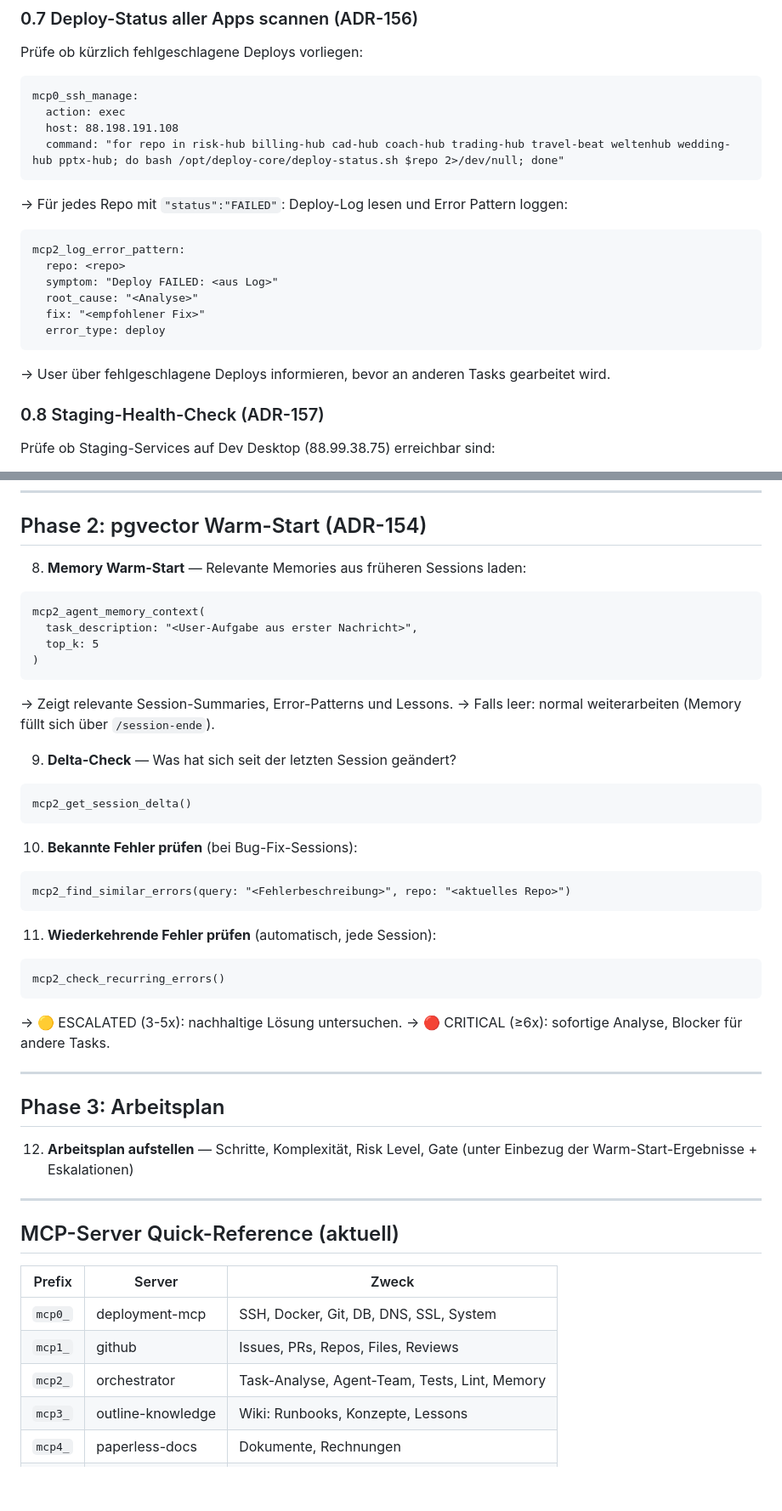
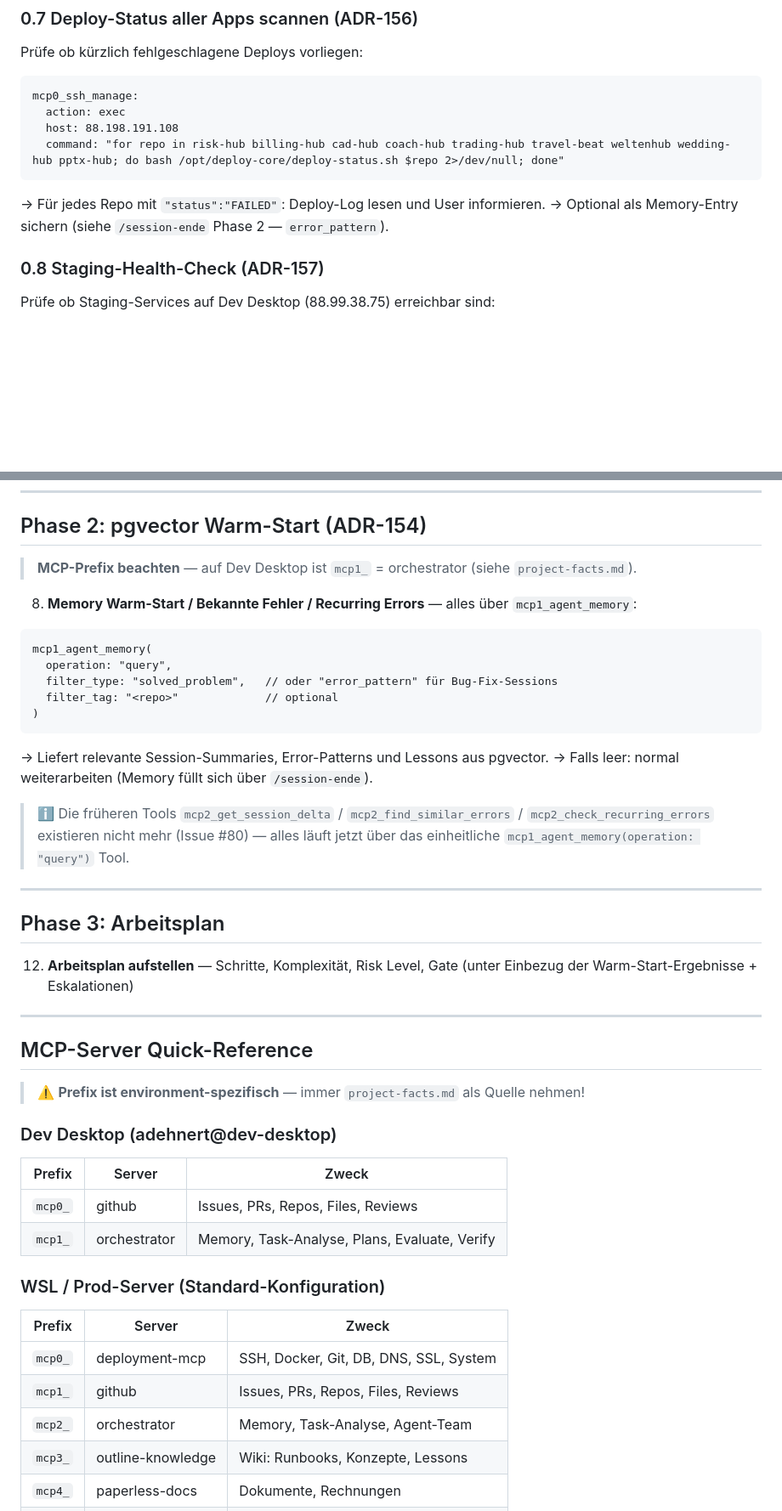
Before and after one commit to achimdehnert/learn-hub, a Markdown page: .windsurf/workflows/session-start.md, 2 parts joined by grey strips. Shown at 85% size. Rendered like a GitHub page; blank space fills up the shorter version.

Commit message:
chore(workflows): sync session-start.md from platform

````diff
--- a/.windsurf/workflows/session-start.md
+++ b/.windsurf/workflows/session-start.md
@@ -202,16 +202,8 @@ mcp0_ssh_manage:
   command: "for repo in risk-hub billing-hub cad-hub coach-hub trading-hub travel-beat weltenhub wedding-hub pptx-hub; do bash /opt/deploy-core/deploy-status.sh $repo 2>/dev/null; done"
 ```
 
-→ Für jedes Repo mit `"status":"FAILED"`: Deploy-Log lesen und Error Pattern loggen:
-```
-mcp2_log_error_pattern:
-  repo: <repo>
-  symptom: "Deploy FAILED: <aus Log>"
-  root_cause: "<Analyse>"
-  fix: "<empfohlener Fix>"
-  error_type: deploy
-```
-→ User über fehlgeschlagene Deploys informieren, bevor an anderen Tasks gearbeitet wird.
+→ Für jedes Repo mit `"status":"FAILED"`: Deploy-Log lesen und User informieren.
+→ Optional als Memory-Entry sichern (siehe `/session-ende` Phase 2 — `error_pattern`).
 
 ### 0.8 Staging-Health-Check (ADR-157)
 
@@ -263,32 +255,22 @@ mcp3_search_knowledge(query: "Input ADR", collection: null, limit: 10)
 
 ## Phase 2: pgvector Warm-Start (ADR-154)
 
-8. **Memory Warm-Start** — Relevante Memories aus früheren Sessions laden:
+> **MCP-Prefix beachten** — auf Dev Desktop ist `mcp1_` = orchestrator (siehe `project-facts.md`).
+
+8. **Memory Warm-Start / Bekannte Fehler / Recurring Errors** — alles über `mcp1_agent_memory`:
 ```
-mcp2_agent_memory_context(
-  task_description: "<User-Aufgabe aus erster Nachricht>",
-  top_k: 5
+mcp1_agent_memory(
+  operation: "query",
+  filter_type: "solved_problem",   // oder "error_pattern" für Bug-Fix-Sessions
+  filter_tag: "<repo>"             // optional
 )
 ```
-→ Zeigt relevante Session-Summaries, Error-Patterns und Lessons.
+→ Liefert relevante Session-Summaries, Error-Patterns und Lessons aus pgvector.
 → Falls leer: normal weiterarbeiten (Memory füllt sich über `/session-ende`).
 
-9. **Delta-Check** — Was hat sich seit der letzten Session geändert?
-```
-mcp2_get_session_delta()
-```
-
-10. **Bekannte Fehler prüfen** (bei Bug-Fix-Sessions):
-```
-mcp2_find_similar_errors(query: "<Fehlerbeschreibung>", repo: "<aktuelles Repo>")
-```
-
-11. **Wiederkehrende Fehler prüfen** (automatisch, jede Session):
-```
-mcp2_check_recurring_errors()
-```
-→ 🟡 ESCALATED (3-5x): nachhaltige Lösung untersuchen.
-→ 🔴 CRITICAL (≥6x): sofortige Analyse, Blocker für andere Tasks.
+> ℹ️ Die früheren Tools `mcp2_get_session_delta` / `mcp2_find_similar_errors` /
+> `mcp2_check_recurring_errors` existieren nicht mehr (Issue #80) — alles läuft jetzt
+> über das einheitliche `mcp1_agent_memory(operation: "query")` Tool.
 
 ---
 
@@ -298,13 +280,24 @@ mcp2_check_recurring_errors()
 
 ---
 
-## MCP-Server Quick-Reference (aktuell)
+## MCP-Server Quick-Reference
+
+> ⚠️ **Prefix ist environment-spezifisch** — immer `project-facts.md` als Quelle nehmen!
+
+### Dev Desktop (adehnert@dev-desktop)
+
+| Prefix | Server | Zweck |
+|--------|--------|-------|
+| `mcp0_` | github | Issues, PRs, Repos, Files, Reviews |
+| `mcp1_` | orchestrator | Memory, Task-Analyse, Plans, Evaluate, Verify |
+
+### WSL / Prod-Server (Standard-Konfiguration)
 
 | Prefix | Server | Zweck |
 |--------|--------|-------|
 | `mcp0_` | deployment-mcp | SSH, Docker, Git, DB, DNS, SSL, System |
 | `mcp1_` | github | Issues, PRs, Repos, Files, Reviews |
-| `mcp2_` | orchestrator | Task-Analyse, Agent-Team, Tests, Lint, Memory |
+| `mcp2_` | orchestrator | Memory, Task-Analyse, Agent-Team |
 | `mcp3_` | outline-knowledge | Wiki: Runbooks, Konzepte, Lessons |
 | `mcp4_` | paperless-docs | Dokumente, Rechnungen |
 | `mcp5_` | platform-context | Architektur-Regeln, ADR-Compliance |
````
